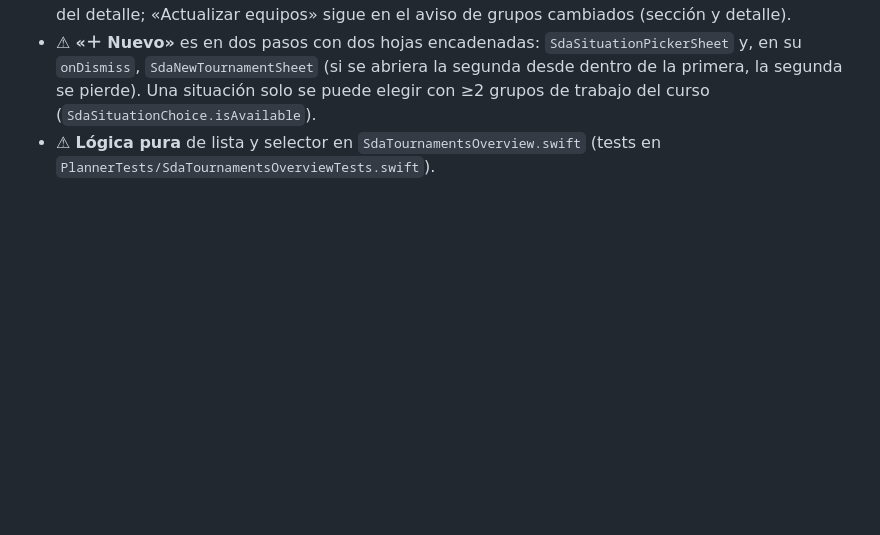
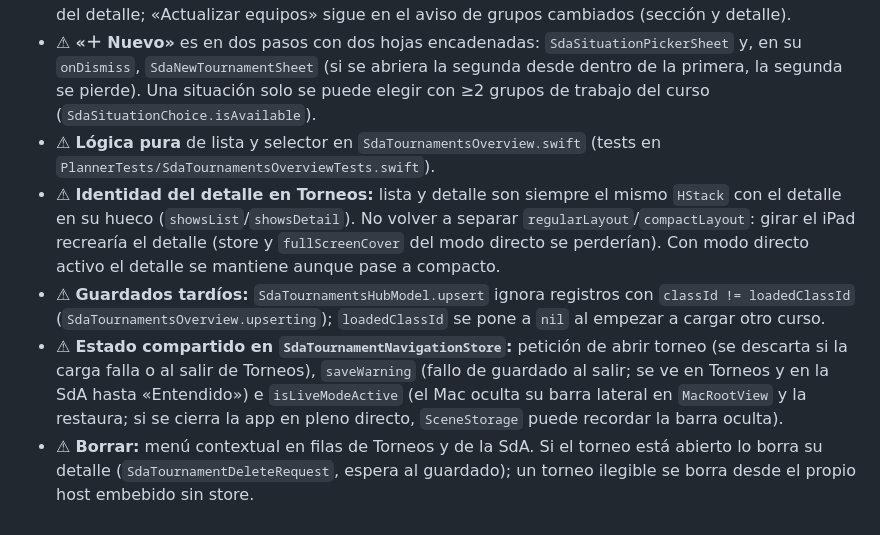
Before and after one commit to mafepa21/mi_gestor_evaluaciones, a Markdown page: docs/ambitos/situaciones-aprendizaje.md, the part around the change. Drawn GitHub-style; blank space fills up the shorter version.

Commit message:
docs(torneos): trampas del detalle estable y del store de navegación
Co-Authored-By: Claude Sonnet 5.5 <noreply@anthropic.com>

```diff
--- a/docs/ambitos/situaciones-aprendizaje.md
+++ b/docs/ambitos/situaciones-aprendizaje.md
@@ -83,3 +83,7 @@ Rutas relativas a `kmp/iosApp/`. Snapshot del 2026-10-03 (solo lectura, sin comp
 - ⚠ **Borrar y actualizar equipos** ya no están en la sección de la SdA: borrar vive en el menú «···» del detalle; «Actualizar equipos» sigue en el aviso de grupos cambiados (sección y detalle).
 - ⚠ **«＋ Nuevo»** es en dos pasos con dos hojas encadenadas: `SdaSituationPickerSheet` y, en su `onDismiss`, `SdaNewTournamentSheet` (si se abriera la segunda desde dentro de la primera, la segunda se pierde). Una situación solo se puede elegir con ≥2 grupos de trabajo del curso (`SdaSituationChoice.isAvailable`).
 - ⚠ **Lógica pura** de lista y selector en `SdaTournamentsOverview.swift` (tests en `PlannerTests/SdaTournamentsOverviewTests.swift`).
+- ⚠ **Identidad del detalle en Torneos:** lista y detalle son siempre el mismo `HStack` con el detalle en su hueco (`showsList`/`showsDetail`). No volver a separar `regularLayout`/`compactLayout`: girar el iPad recrearía el detalle (store y `fullScreenCover` del modo directo se perderían). Con modo directo activo el detalle se mantiene aunque pase a compacto.
+- ⚠ **Guardados tardíos:** `SdaTournamentsHubModel.upsert` ignora registros con `classId != loadedClassId` (`SdaTournamentsOverview.upserting`); `loadedClassId` se pone a `nil` al empezar a cargar otro curso.
+- ⚠ **Estado compartido en `SdaTournamentNavigationStore`:** petición de abrir torneo (se descarta si la carga falla o al salir de Torneos), `saveWarning` (fallo de guardado al salir; se ve en Torneos y en la SdA hasta «Entendido») e `isLiveModeActive` (el Mac oculta su barra lateral en `MacRootView` y la restaura; si se cierra la app en pleno directo, `SceneStorage` puede recordar la barra oculta).
+- ⚠ **Borrar:** menú contextual en filas de Torneos y de la SdA. Si el torneo está abierto lo borra su detalle (`SdaTournamentDeleteRequest`, espera al guardado); un torneo ilegible se borra desde el propio host embebido sin store.
```
